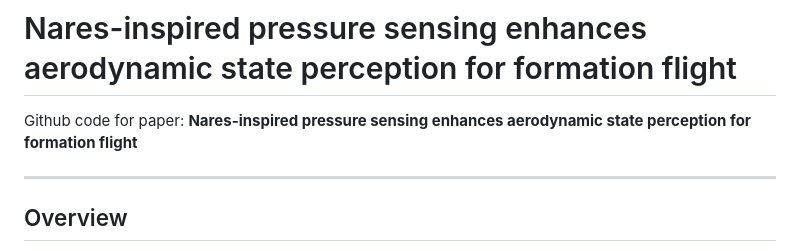
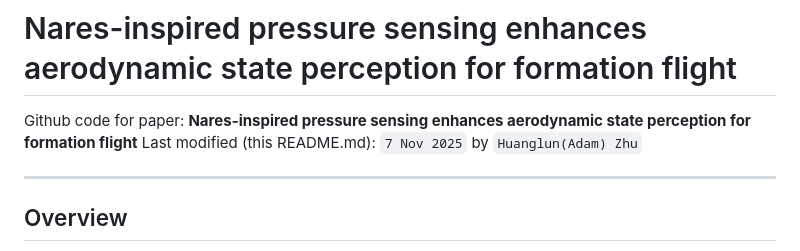
Before and after one commit to UC-BIRD-Lab/form-flight-daq, a Markdown page: README.md, the part around the change. Rendered like a GitHub page.

```diff
--- a/README.md
+++ b/README.md
@@ -1,5 +1,7 @@
 # Nares-inspired pressure sensing enhances aerodynamic state perception for formation flight
 Github code for paper: **Nares-inspired pressure sensing enhances aerodynamic state perception for formation flight**
+Last modified (this README.md): `7 Nov 2025` by `Huanglun(Adam) Zhu`
+
 
 ---
 
```
